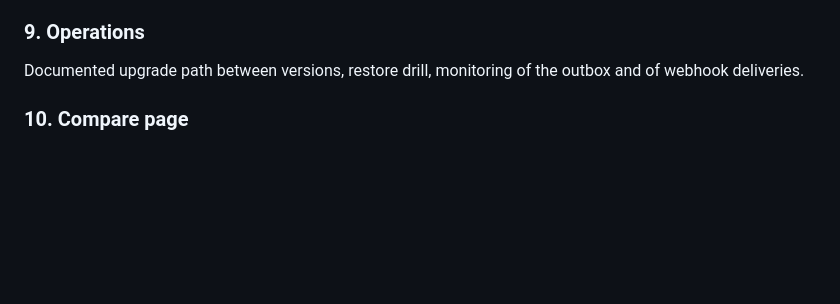
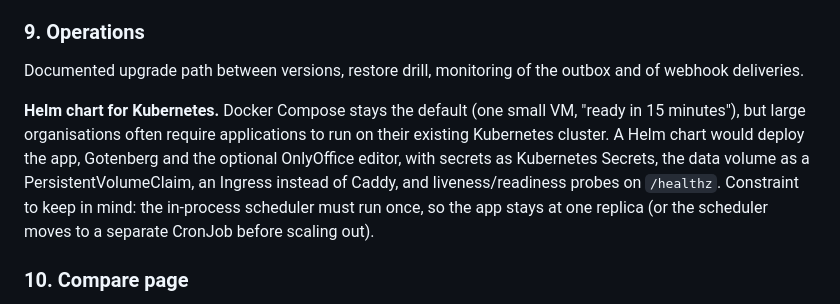
Before and after one commit to OlivierBouchezDataGovernance/promulga, a Markdown page: docs/IDEAS.md, the part around the change. GitHub-like rendering; blank space fills up the shorter version.

Commit message:
docs: add Helm chart idea to the backlog
Co-Authored-By: Claude Opus 5.5 <noreply@anthropic.com>
Claude-Session: https://claude.ai/code/session_014k5iHBQC7jbbtwKwBokmtU

```diff
--- a/docs/IDEAS.md
+++ b/docs/IDEAS.md
@@ -103,6 +103,15 @@ operationalises the rule.
 Documented upgrade path between versions, restore drill, monitoring of the
 outbox and of webhook deliveries.
 
+**Helm chart for Kubernetes.** Docker Compose stays the default (one small VM,
+"ready in 15 minutes"), but large organisations often require applications to
+run on their existing Kubernetes cluster. A Helm chart would deploy the app,
+Gotenberg and the optional OnlyOffice editor, with secrets as Kubernetes
+Secrets, the data volume as a PersistentVolumeClaim, an Ingress instead of
+Caddy, and liveness/readiness probes on `/healthz`. Constraint to keep in mind:
+the in-process scheduler must run once, so the app stays at one replica
+(or the scheduler moves to a separate CronJob before scaling out).
+
 ### 10. Compare page
 Highlight the open event contract (versus ConvergePoint's Zapier and SharePoint
 events), the verifiable integrity of published PDFs and the reader feedback loop.
```
